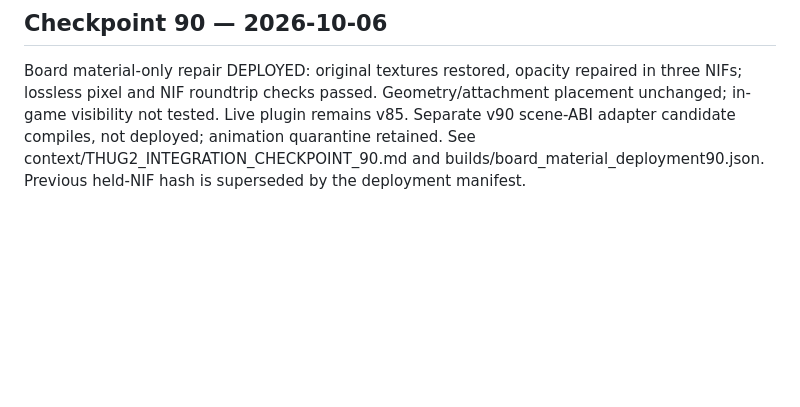
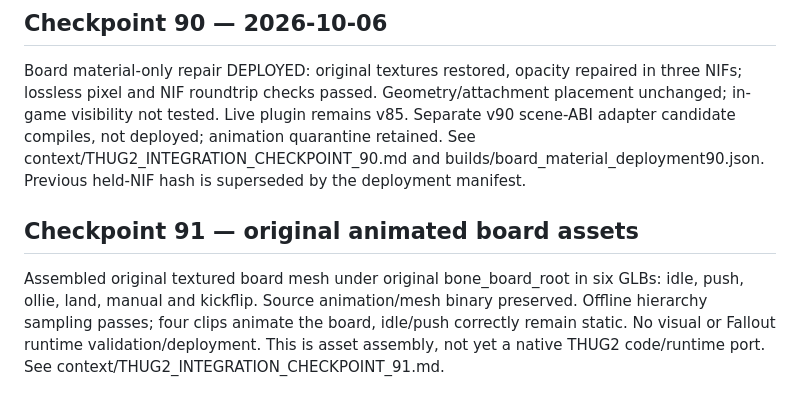
Before and after one commit to bertjerk660-dotcom/REM1, a Markdown page: context/CURRENT_STATE.md, the part around the change. Rendered like a GitHub page; blank space fills up the shorter version.

Commit message:
Record original board animation assembly and remaining runtime work

```diff
--- a/context/CURRENT_STATE.md
+++ b/context/CURRENT_STATE.md
@@ -57,3 +57,7 @@ Isolated v89 (parent v88) compiles with skate lifecycle cleanup on preload/main-
 
 ## Checkpoint 90 — 2026-10-06
 Board material-only repair DEPLOYED: original textures restored, opacity repaired in three NIFs; lossless pixel and NIF roundtrip checks passed. Geometry/attachment placement unchanged; in-game visibility not tested. Live plugin remains v85. Separate v90 scene-ABI adapter candidate compiles, not deployed; animation quarantine retained. See context/THUG2_INTEGRATION_CHECKPOINT_90.md and builds/board_material_deployment90.json. Previous held-NIF hash is superseded by the deployment manifest.
+
+
+## Checkpoint 91 — original animated board assets
+Assembled original textured board mesh under original bone_board_root in six GLBs: idle, push, ollie, land, manual and kickflip. Source animation/mesh binary preserved. Offline hierarchy sampling passes; four clips animate the board, idle/push correctly remain static. No visual or Fallout runtime validation/deployment. This is asset assembly, not yet a native THUG2 code/runtime port. See context/THUG2_INTEGRATION_CHECKPOINT_91.md.
```
